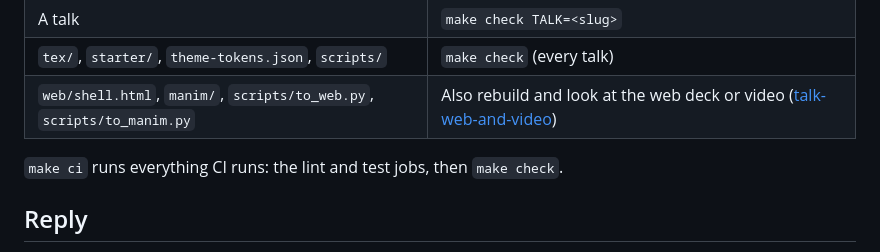
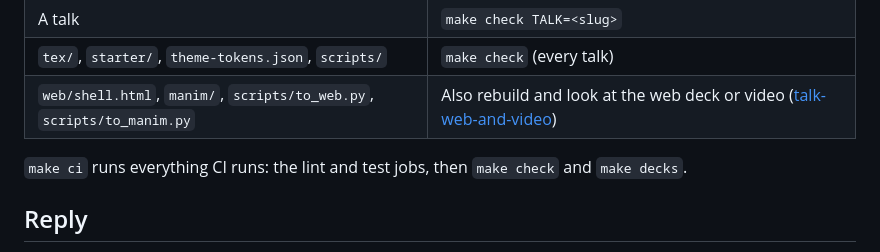
Before and after one commit to yujieteo/template, a Markdown page: SKILLS.md, the part around the change. Rendered like a GitHub page.

Commit message:
no-mistakes(document): Align SKILLS.md make ci gates with decks

```diff
--- a/SKILLS.md
+++ b/SKILLS.md
@@ -76,7 +76,8 @@ whose "Use when" matches, and finish with the gates.
 | `tex/`, `starter/`, `theme-tokens.json`, `scripts/` | `make check` (every talk) |
 | `web/shell.html`, `manim/`, `scripts/to_web.py`, `scripts/to_manim.py` | Also rebuild and look at the web deck or video ([talk-web-and-video](.agents/skills/talk-web-and-video/SKILL.md)) |
 
-`make ci` runs everything CI runs: the lint and test jobs, then `make check`.
+`make ci` runs everything CI runs: the lint and test jobs, then `make check`
+and `make decks`.
 
 ## Reply
 
```
